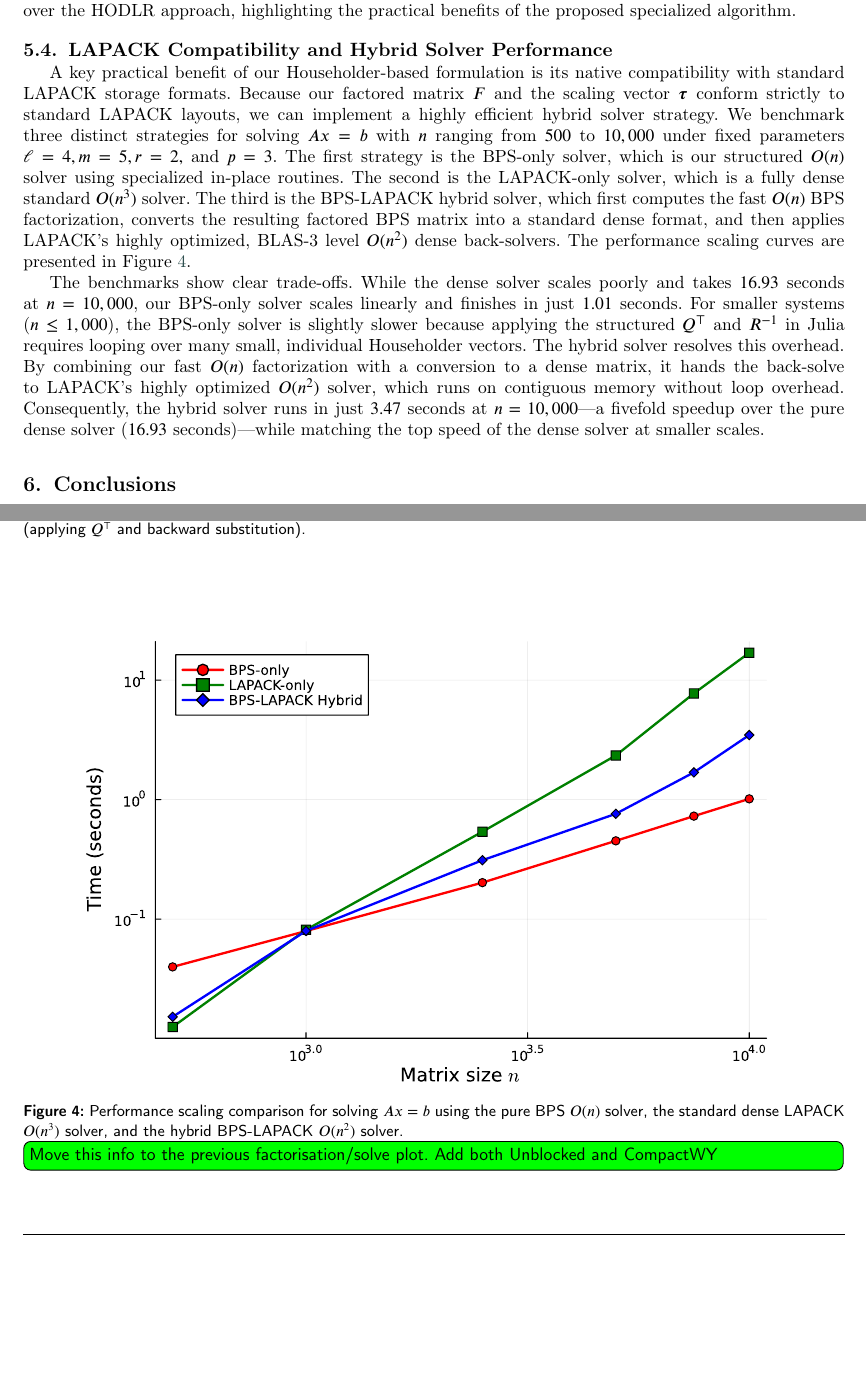
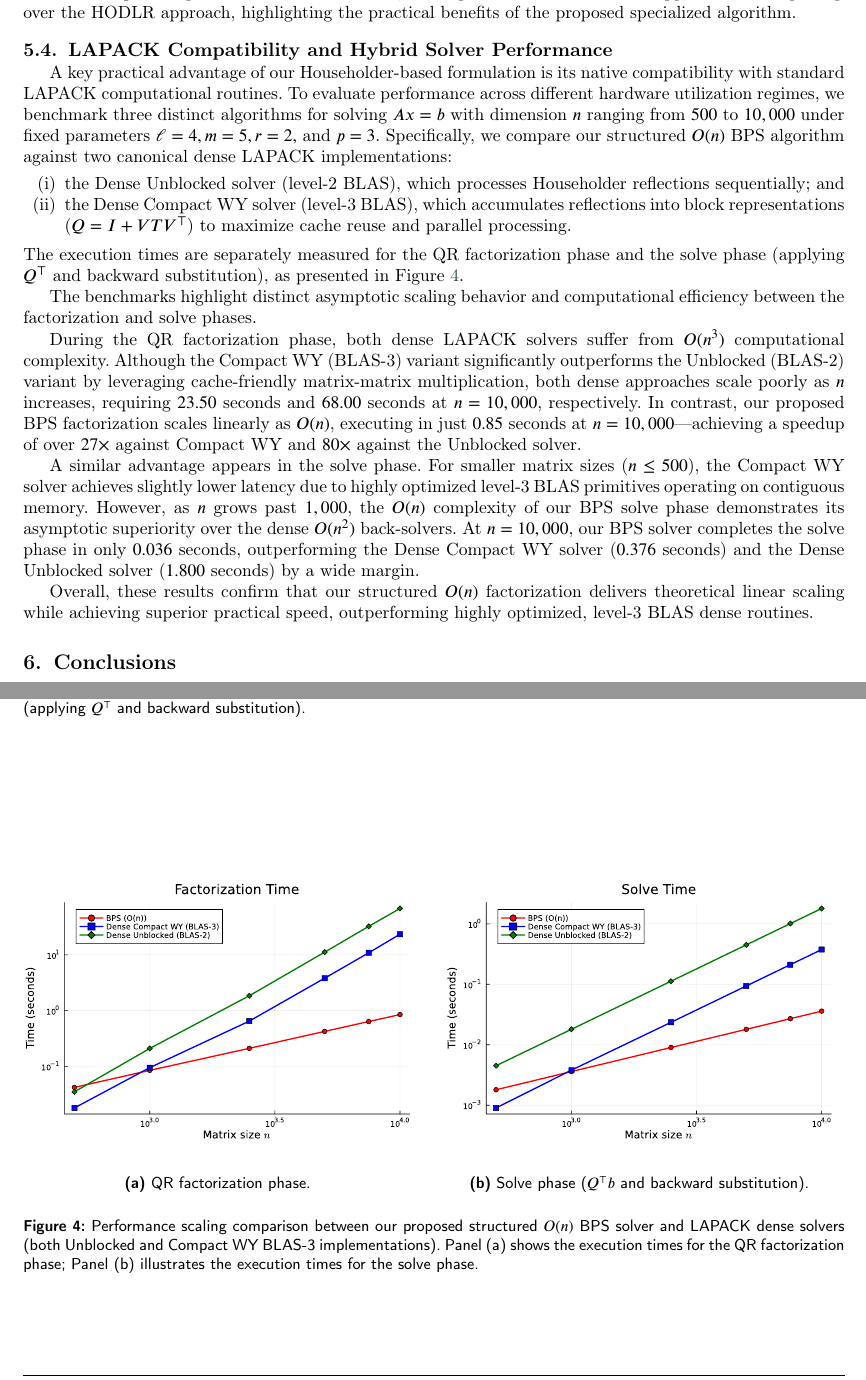
Before and after one commit to TaoChenImperial/SemiseparableBBBArrowheadMatrices.jl, a LaTeX paper (article/article.tex): two parts of pages 19 and 28 of 29, joined at a grey line, cut so that both start at the same text, the shorter picture padded with empty space. Compiled offline with pdfLaTeX; a LaTeX package or settings file that is missing is left out.

Commit message:
add unblocked/compactWY discussion

```diff
--- a/article/article.tex
+++ b/article/article.tex
@@ -1138,16 +1128,43 @@ Figure~\ref{fig:comparison} compares the execution times of QR factorization for
 Moreover, the performance gap widens with increasing $n$, confirming that our method is particularly well suited for large-scale problems. For $n = 1{,}000{,}000$, our implementation achieves an approximate $9\times$ speedup over the HODLR approach, highlighting the practical benefits of the proposed specialized algorithm.
 
 \subsection{LAPACK Compatibility and Hybrid Solver Performance} \label{sec:lapack_comp_exps}
-A key practical benefit of our Householder-based formulation is its native compatibility with standard LAPACK storage formats. Because our factored matrix $F$ and the scaling vector $\boldsymbol{\tau}$ conform strictly to standard LAPACK layouts, we can implement a highly efficient hybrid solver strategy. We benchmark three distinct strategies for solving $Ax = b$ with $n$ ranging from $500$ to $10,000$ under fixed parameters $\ell=4, m=5, r=2,$ and $p=3$. The first strategy is the BPS-only solver, which is our structured $O(n)$ solver using specialized in-place routines. The second is the LAPACK-only solver, which is a fully dense standard $O(n^3)$ solver. The third is the BPS-LAPACK hybrid solver, which first computes the fast $O(n)$ BPS factorization, converts the resulting factored BPS matrix into a standard dense format, and then applies LAPACK's highly optimized, BLAS-3 level $O(n^2)$ dense back-solvers. The performance scaling curves are presented in Figure~\ref{fig:lapack_compare}.
+A key practical advantage of our Householder-based formulation is its native compatibility with standard LAPACK computational routines. To evaluate performance across different hardware utilization regimes, we benchmark three distinct algorithms for solving $Ax = b$ with dimension $n$ ranging from $500$ to $10,000$ under fixed parameters $\ell=4, m=5, r=2,$ and $p=3$.
+Specifically, we compare our structured $O(n)$ BPS algorithm against two canonical dense LAPACK implementations:
+\begin{enumerate}[(i)]
+    \item the Dense Unblocked solver (level-2 BLAS), which processes Householder reflections sequentially; and
+    \item the Dense Compact WY solver (level-3 BLAS), which accumulates reflections into block representations ($Q = I + V T V^\top$) to maximize cache reuse and parallel processing.
+\end{enumerate}
+The execution times are separately measured for the QR factorization phase and the solve phase (applying $Q^\top$ and backward substitution), as presented in Figure~\ref{fig:lapack_compare}.
 
 \begin{figure}[htbp]
+  \centering
+  \begin{minipage}{0.48\textwidth}
     \centering
-    \includegraphics[width=0.85\textwidth]{lapack_compare.pdf}
-    \caption{Performance scaling comparison for solving $Ax = b$ using the pure BPS $O(n)$ solver, the standard dense LAPACK $O(n^3)$ solver, and the hybrid BPS-LAPACK $O(n^2)$ solver. \sotodoinline{Move this info to the previous factorisation/solve plot. Add both Unblocked and CompactWY}}
-    \label{fig:lapack_compare}
+    \includegraphics[width=\textwidth]{lapack_qr_compare.pdf}
+    \vspace{0.1cm}
+    \\ \textbf{(a)} QR factorization phase.
+    \label{fig:lapack_qr_comp}
+  \end{minipage}
+  \hfill
+  \begin{minipage}{0.48\textwidth}
+    \centering
+    \includegraphics[width=\textwidth]{lapack_solver_compare.pdf}
+    \vspace{0.1cm}
+    \\ \textbf{(b)} Solve phase ($Q^\top b$ and backward substitution).
+    \label{fig:lapack_solve_comp}
+  \end{minipage}
+  \vspace{0.3cm}
+  \caption{Performance scaling comparison between our proposed structured $O(n)$ BPS solver and LAPACK dense solvers (both Unblocked and Compact WY BLAS-3 implementations). Panel (a) shows the execution times for the QR factorization phase; Panel (b) illustrates the execution times for the solve phase.}
+  \label{fig:lapack_compare}
 \end{figure}
 
-The benchmarks show clear trade-offs. While the dense solver scales poorly and takes $16.93$ seconds at $n = 10,000$, our BPS-only solver scales linearly and finishes in just $1.01$ seconds. For smaller systems ($n \le 1,000$), the BPS-only solver is slightly slower because applying the structured $Q^\top$ and $R^{-1}$ in Julia requires looping over many small, individual Householder vectors. The hybrid solver resolves this overhead. By combining our fast $O(n)$ factorization with a conversion to a dense matrix, it hands the back-solve to LAPACK's highly optimized $O(n^2)$ solver, which runs on contiguous memory without loop overhead. Consequently, the hybrid solver runs in just $3.47$ seconds at $n = 10,000$---a fivefold speedup over the pure dense solver ($16.93$ seconds)---while matching the top speed of the dense solver at smaller scales.
+The benchmarks highlight distinct asymptotic scaling behavior and computational efficiency between the factorization and solve phases.
+
+During the QR factorization phase, both dense LAPACK solvers suffer from $O(n^3)$ computational complexity. Although the Compact WY (BLAS-3) variant significantly outperforms the Unblocked (BLAS-2) variant by leveraging cache-friendly matrix-matrix multiplication, both dense approaches scale poorly as $n$ increases, requiring $23.50$ seconds and $68.00$ seconds at $n = 10,000$, respectively. In contrast, our proposed BPS factorization scales linearly as $O(n)$, executing in just $0.85$ seconds at $n = 10,000$---achieving a speedup of over $27\times$ against Compact WY and $80\times$ against the Unblocked solver.
+
+A similar advantage appears in the solve phase. For smaller matrix sizes ($n \le 500$), the Compact WY solver achieves slightly lower latency due to highly optimized level-3 BLAS primitives operating on contiguous memory. However, as $n$ grows past $1,000$, the $O(n)$ complexity of our BPS solve phase demonstrates its asymptotic superiority over the dense $O(n^2)$ back-solvers. At $n = 10,000$, our BPS solver completes the solve phase in only $0.036$ seconds, outperforming the Dense Compact WY solver ($0.376$ seconds) and the Dense Unblocked solver ($1.800$ seconds) by a wide margin.
+
+Overall, these results confirm that our structured $O(n)$ factorization delivers theoretical linear scaling while achieving superior practical speed, outperforming highly optimized, level-3 BLAS dense routines.
 
 \section{Conclusions}
 \label{sec:conclusions}
```
Also changed, not shown: article/cas-refs.bib (+18 -0 lines), article/lapack_compare.pdf (deleted), article/lapack_qr_compare.pdf (added), article/lapack_solver_compare.pdf (added), article/article.tex (26 more changed lines).
